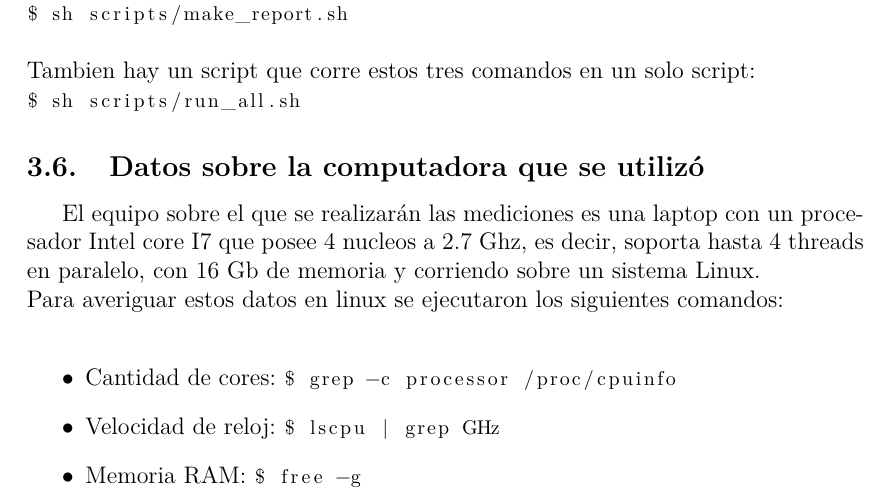
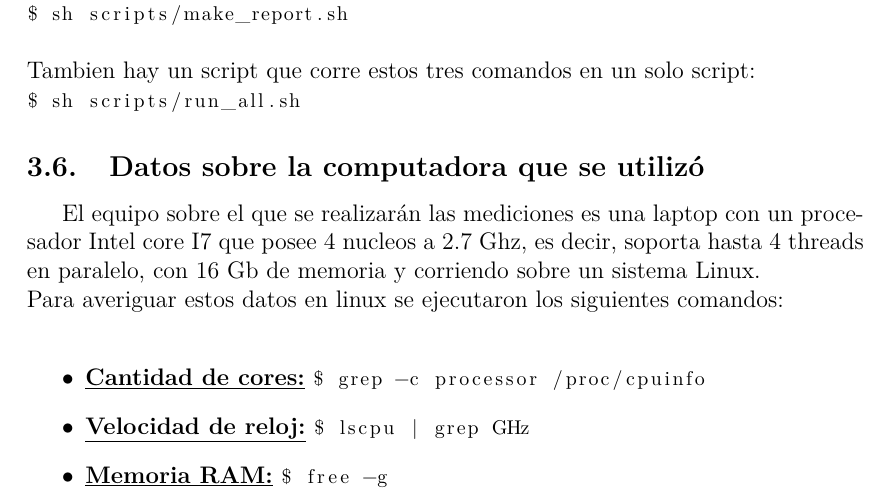
Before and after one commit to BlancoSebastianEzequiel/66.26-TP-Final, a LaTeX document (docs/report.tex, which reads docs/report/implementacion.tex): part of page 9 of 21, cut so that both start at the same text. Compiled offline with pdfLaTeX.

Commit message:
update report

```diff
--- a/docs/report/implementacion.tex
+++ b/docs/report/implementacion.tex
@@ -139,7 +139,7 @@
     sistema Linux.\\
     Para averiguar estos datos en linux se ejecutaron los siguientes comandos:\\
     \begin{itemize}
-        \item Cantidad de cores: \lstinline[columns=fixed]{$ grep -c processor /proc/cpuinfo}
-        \item Velocidad de reloj: \lstinline[columns=fixed]{$ lscpu | grep GHz}
-        \item Memoria RAM: \lstinline[columns=fixed]{$ free -g}
+        \item \underline{\textbf{Cantidad de cores:}} \lstinline[columns=fixed]{$ grep -c processor /proc/cpuinfo}
+        \item \underline{\textbf{Velocidad de reloj:}} \lstinline[columns=fixed]{$ lscpu | grep GHz}
+        \item \underline{\textbf{Memoria RAM:}} \lstinline[columns=fixed]{$ free -g}
     \end{itemize}
```
Also changed, not shown: docs/report.pdf.
